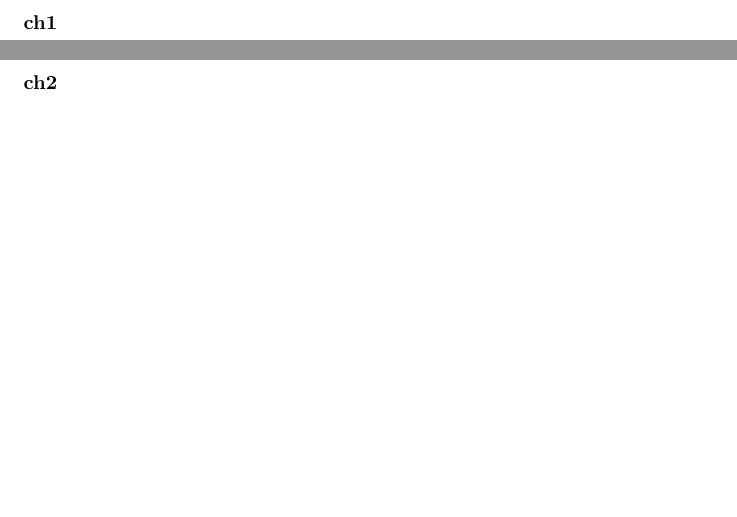
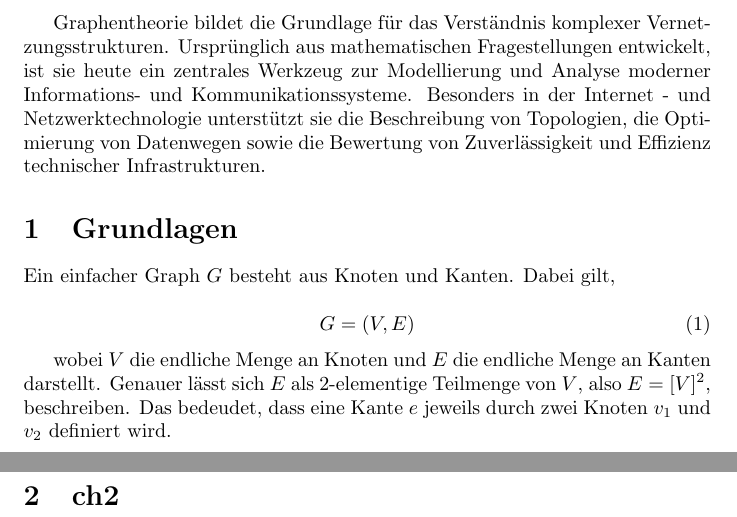
Before and after one commit to 5CN-2025-26/class-material, a LaTeX document (nwt/theorie/presentations/graphen-theorie/handout/handout.tex, which reads nwt/theorie/presentations/graphen-theorie/handout/ch1/ch1.tex): two parts of pages 2 and 3 of 4, joined at a grey line, cut at the place of the change, the shorter picture padded with empty space. Compiled offline with pdfLaTeX.

Commit message:
status quo

```diff
--- a/nwt/theorie/presentations/graphen-theorie/handout/ch1/ch1.tex
+++ b/nwt/theorie/presentations/graphen-theorie/handout/ch1/ch1.tex
@@ -1,3 +1,20 @@
-% TODO add intro text
+Graphentheorie bildet die Grundlage für das Verständnis komplexer
+Vernetzungsstrukturen. Ursprünglich aus mathematischen Fragestellungen
+entwickelt, ist sie heute ein zentrales Werkzeug zur Modellierung und Analyse
+moderner Informations- und Kommunikationssysteme. Besonders in der Internet -
+und Netzwerktechnologie unterstützt sie die Beschreibung von Topologien,
+die Optimierung von Datenwegen sowie die Bewertung von Zuverlässigkeit und
+Effizienz technischer Infrastrukturen.
 
-\section{ch1}
+\section{Grundlagen}
+
+Ein einfacher Graph $G$ besteht aus Knoten und Kanten. Dabei gilt,
+
+\begin{equation}
+    G = (V, E)
+\end{equation}
+
+wobei $V$ die endliche Menge an Knoten und $E$ die endliche Menge an Kanten
+darstellt. Genauer lässt sich $E$ als 2-elementige Teilmenge von $V$, also
+$E = [V]^2$, beschreiben. Das bedeudet, dass eine Kante $e$ jeweils durch
+zwei Knoten $v_1$ und $v_2$ definiert wird.
--- a/nwt/theorie/presentations/graphen-theorie/handout/handout.tex
+++ b/nwt/theorie/presentations/graphen-theorie/handout/handout.tex
@@ -15,7 +24,7 @@
 
 \newpage
 
-\include{ch1/ch1}  % Einführung
+\include{ch1/ch1}  % Grundlagen
 
 \include{ch2/ch2}  % Entwicklung
 
```
Also changed, not shown: nwt/theorie/presentations/graphen-theorie/base.tex (+0 -2 lines), nwt/theorie/presentations/graphen-theorie/handout/references.bib (added, +6 -0 lines), nwt/theorie/presentations/graphen-theorie/handout/handout.bbl (added), nwt/theorie/presentations/graphen-theorie/handout/handout.pdf, nwt/theorie/presentations/graphen-theorie/handout/handout.tex (14 more changed lines), 9 other files.
